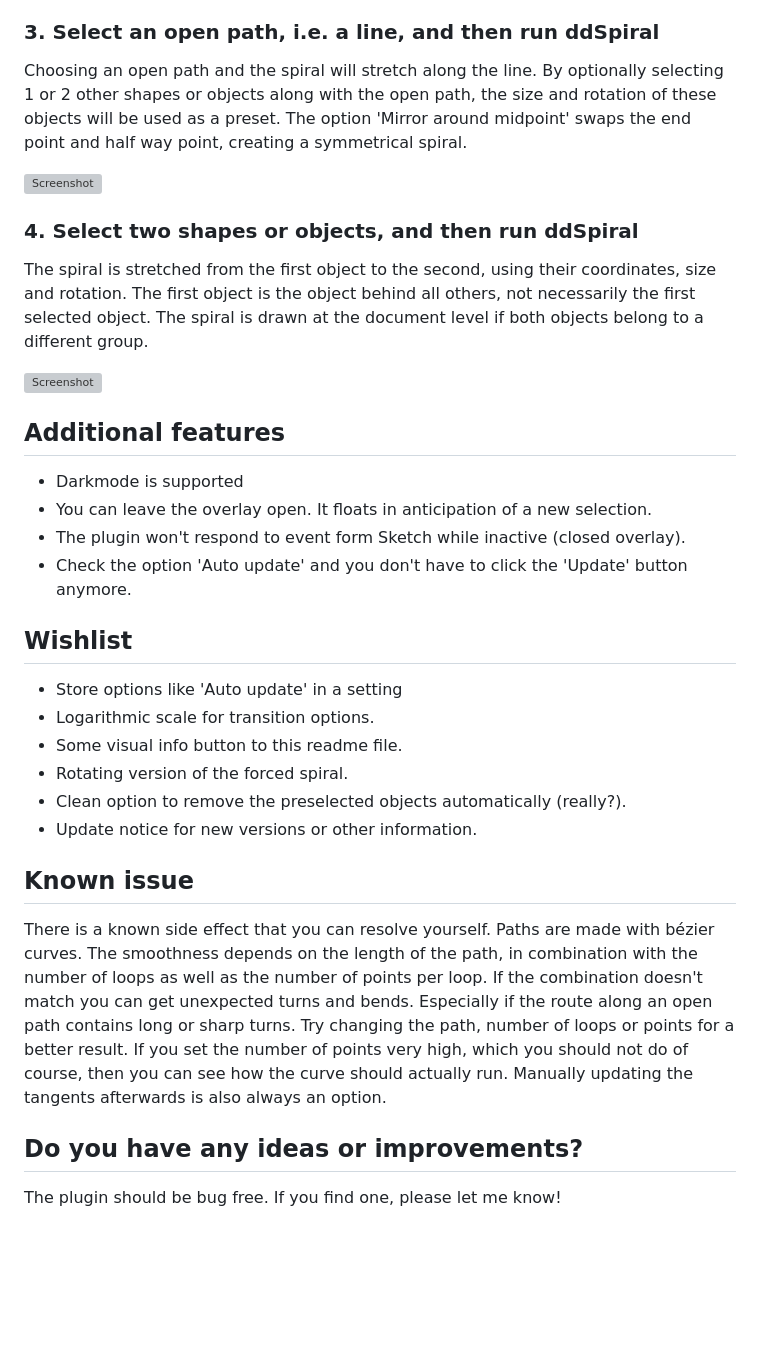
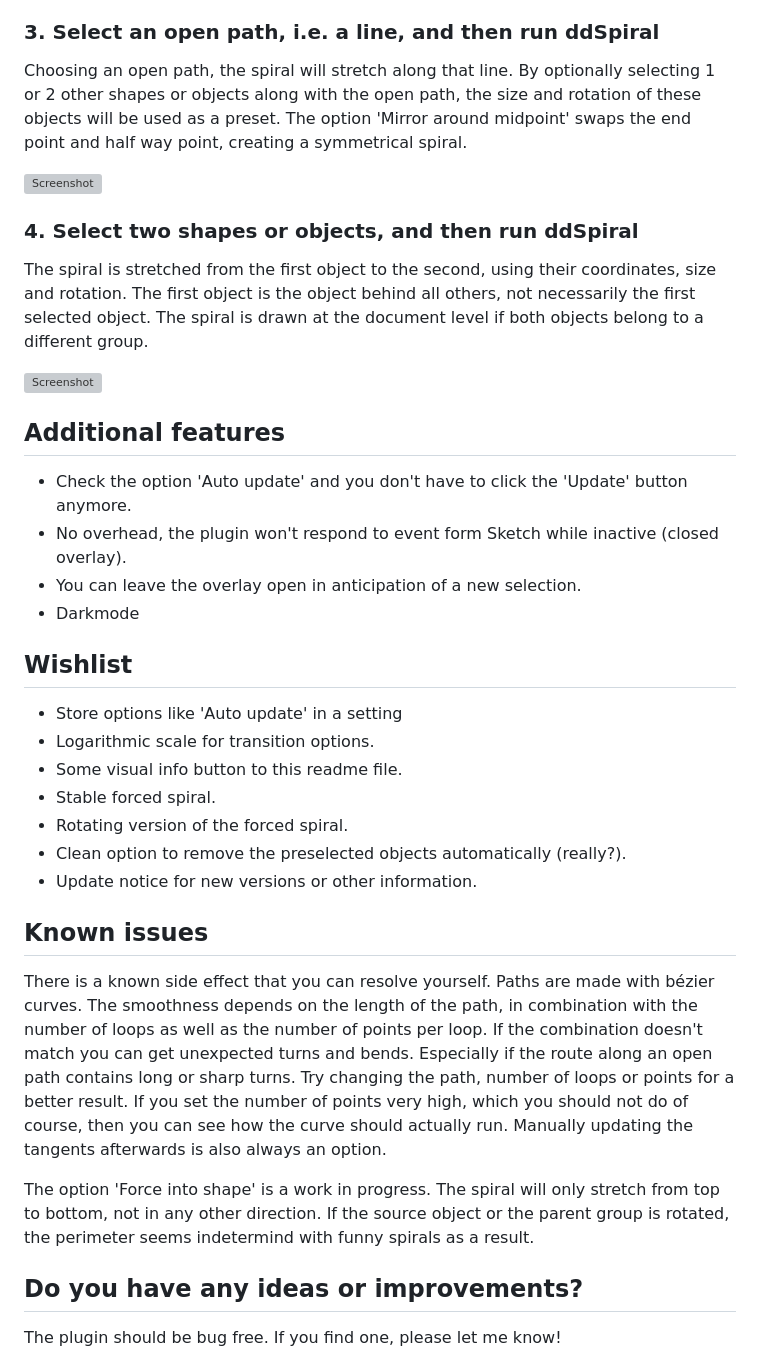
Before and after one commit to Design-Dude/ddSpiral, a Markdown page: README.md, the part around the change printed below. GitHub-like rendering; blank space fills up the shorter version; grey boxes are pictures that could not be loaded.

```diff
--- a/README.md
+++ b/README.md
@@ -47,7 +46,7 @@ If you select a single object, not a path, the spiral rotates from the bounding
 Selecting a single closed path is basically the same as #1 but the experimental option 'Force into shape' becomes available. When checked, the spiral extends from top to bottom, roughly staying within the object's outer perimeter rather than inside the bounding box. If you need a forced spiral in a different direction within the closed shape, you must first rotate your selected object and then flatten the shape before running ddSpiral, for now.
 
 ### 3. Select an open path, i.e. a line, and then run ddSpiral
-Choosing an open path and the spiral will stretch along the line. By optionally selecting 1 or 2 other shapes or objects along with the open path, the size and rotation of these objects will be used as a preset. The option 'Mirror around midpoint' swaps the end point and half way point, creating a symmetrical spiral.
+Choosing an open path, the spiral will stretch along that line. By optionally selecting 1 or 2 other shapes or objects along with the open path, the size and rotation of these objects will be used as a preset. The option 'Mirror around midpoint' swaps the end point and half way point, creating a symmetrical spiral.
 
 ![Screenshot](two-objects-on-line.svg)
 
@@ -57,21 +56,24 @@ The spiral is stretched from the first object to the second, using their coordin
 ![Screenshot](two-objects.svg)
 
 ## Additional features
-- Darkmode is supported
-- You can leave the overlay open. It floats in anticipation of a new selection.
-- The plugin won't respond to event form Sketch while inactive (closed overlay).
 - Check the option 'Auto update' and you don't have to click the 'Update' button anymore.
+- No overhead, the plugin won't respond to event form Sketch while inactive (closed overlay).
+- You can leave the overlay open in anticipation of a new selection.
+- Darkmode
 
 ## Wishlist
 - Store options like 'Auto update' in a setting
 - Logarithmic scale for transition options.
 - Some visual info button to this readme file.
+- Stable forced spiral.
 - Rotating version of the forced spiral.
 - Clean option to remove the preselected objects automatically (really?).
 - Update notice for new versions or other information.
 
-## Known issue
+## Known issues
 There is a known side effect that you can resolve yourself. Paths are made with bézier curves. The smoothness depends on the length of the path, in combination with the number of loops as well as the number of points per loop. If the combination doesn't match you can get unexpected turns and bends. Especially if the route along an open path contains long or sharp turns. Try changing the path, number of loops or points for a better result. If you set the number of points very high, which you should not do of course, then you can see how the curve should actually run. Manually updating the tangents afterwards is also always an option.
+
+The option 'Force into shape' is a work in progress. The spiral will only stretch from top to bottom, not in any other direction. If the source object or the parent group is rotated, the perimeter seems indetermind with funny spirals as a result.
 
 ## Do you have any ideas or improvements?
 The plugin should be bug free. If you find one, please let me know!
```
Also changed, not shown: other parts of README.md (+5 -6 lines).
